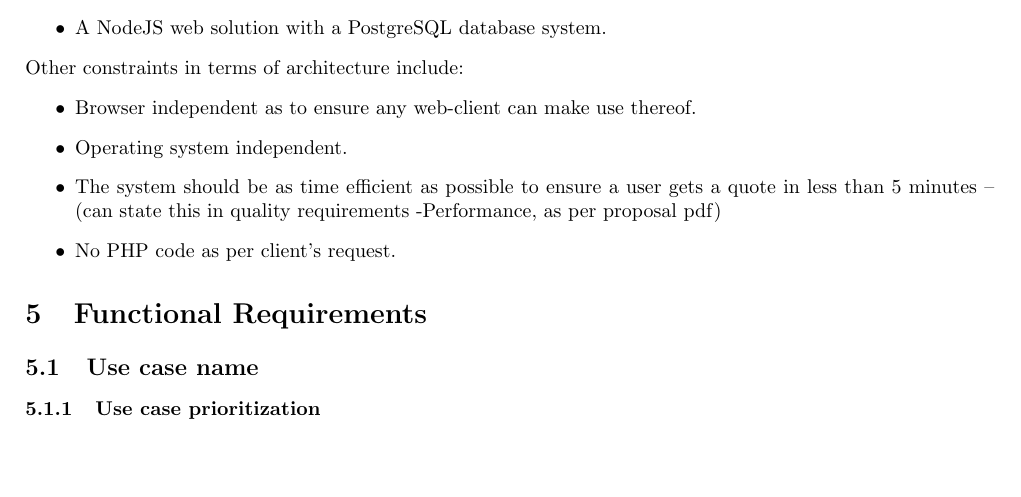
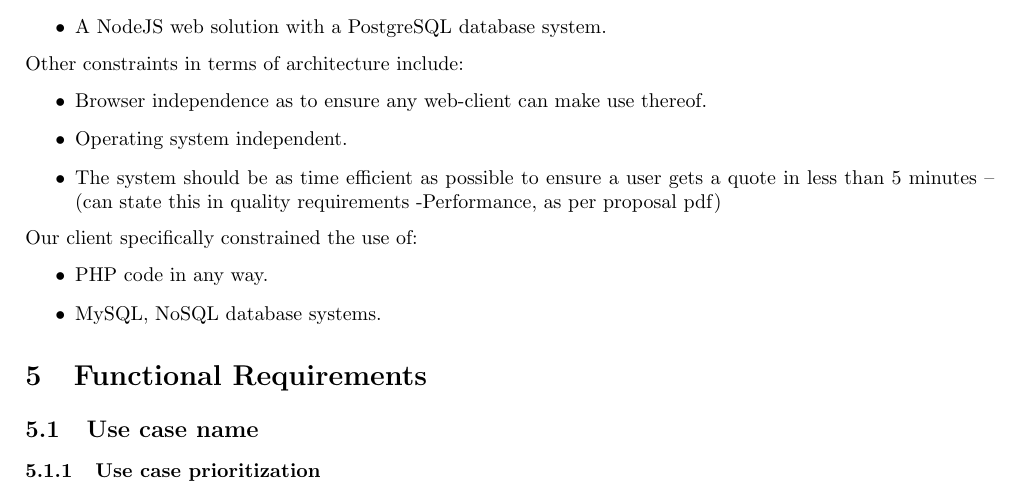
Before and after one commit to quintonweenink/ValknutSolutions, a LaTeX document (Documentation/FunctionalRequirements/functionalRequirements.tex): part of page 5 of 5, cut so that both start at the same text, the shorter picture padded with empty space. Compiled offline with pdfLaTeX.

Commit message:
Minor changes to constraints

```diff
--- a/Documentation/FunctionalRequirements/functionalRequirements.tex
+++ b/Documentation/FunctionalRequirements/functionalRequirements.tex
@@ -120,11 +120,16 @@ The system will primarily be web-based. A user visiting the website will request
 	\end{itemize}
 	Other constraints in terms of architecture include:
 	\begin{itemize}
-		\item Browser independent as to ensure any web-client can make use thereof.
+		\item Browser independence as to ensure any web-client can make use thereof.
 		\item Operating system independent.
 		\item The system should be as time efficient as possible to ensure a user gets a quote in less than 5 minutes -- (can state this in quality requirements -Performance, as per proposal pdf)
-		\item No PHP code as per client's request.
-	\end{itemize}
+		\end{itemize}
+	Our client specifically constrained the use of:
+		\begin{itemize}
+		\item PHP code in any way.
+		\item MySQL, NoSQL database systems.
+		\end{itemize}
+
 
 \section{Functional Requirements}
 
```
Also changed, not shown: Documentation/FunctionalRequirements/functionalRequirements.pdf.
